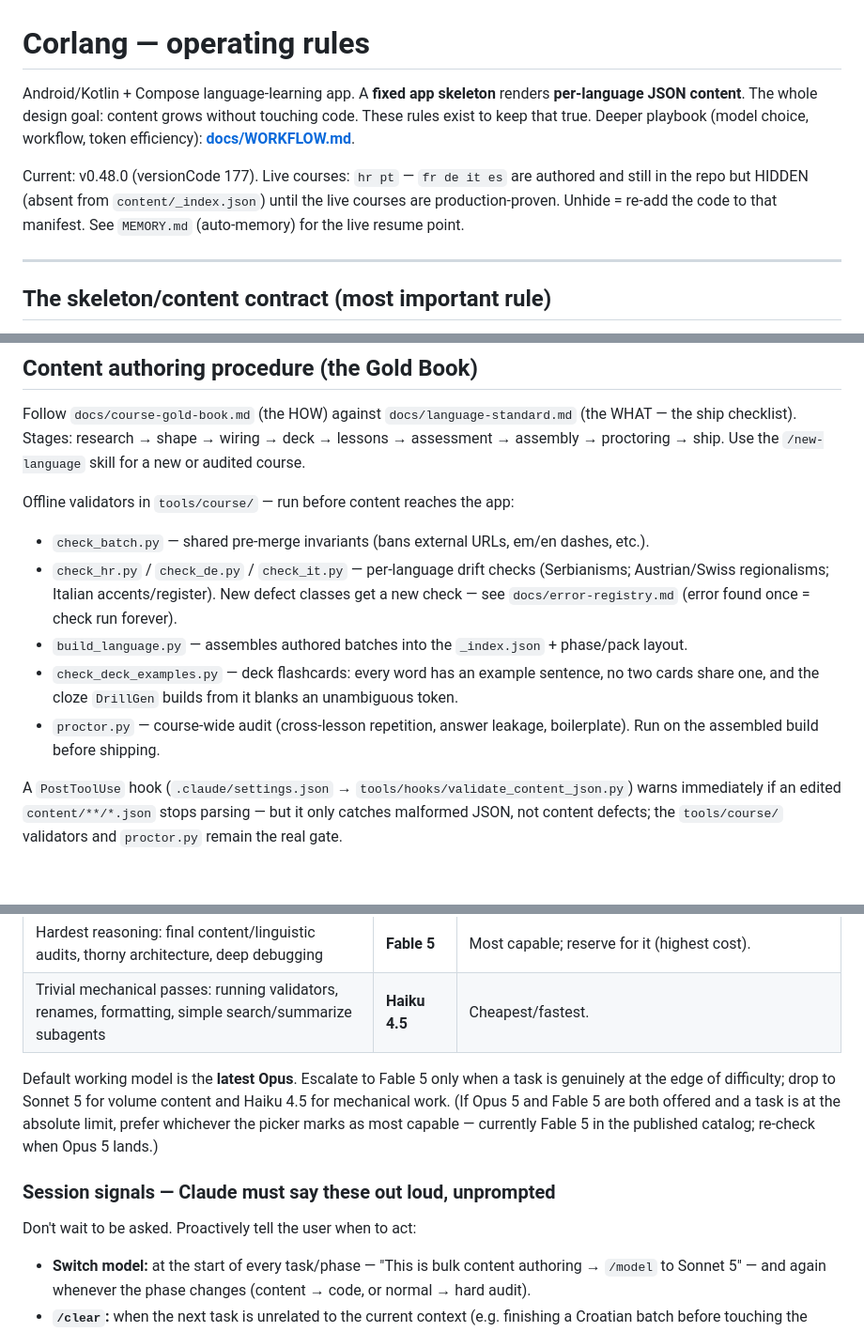
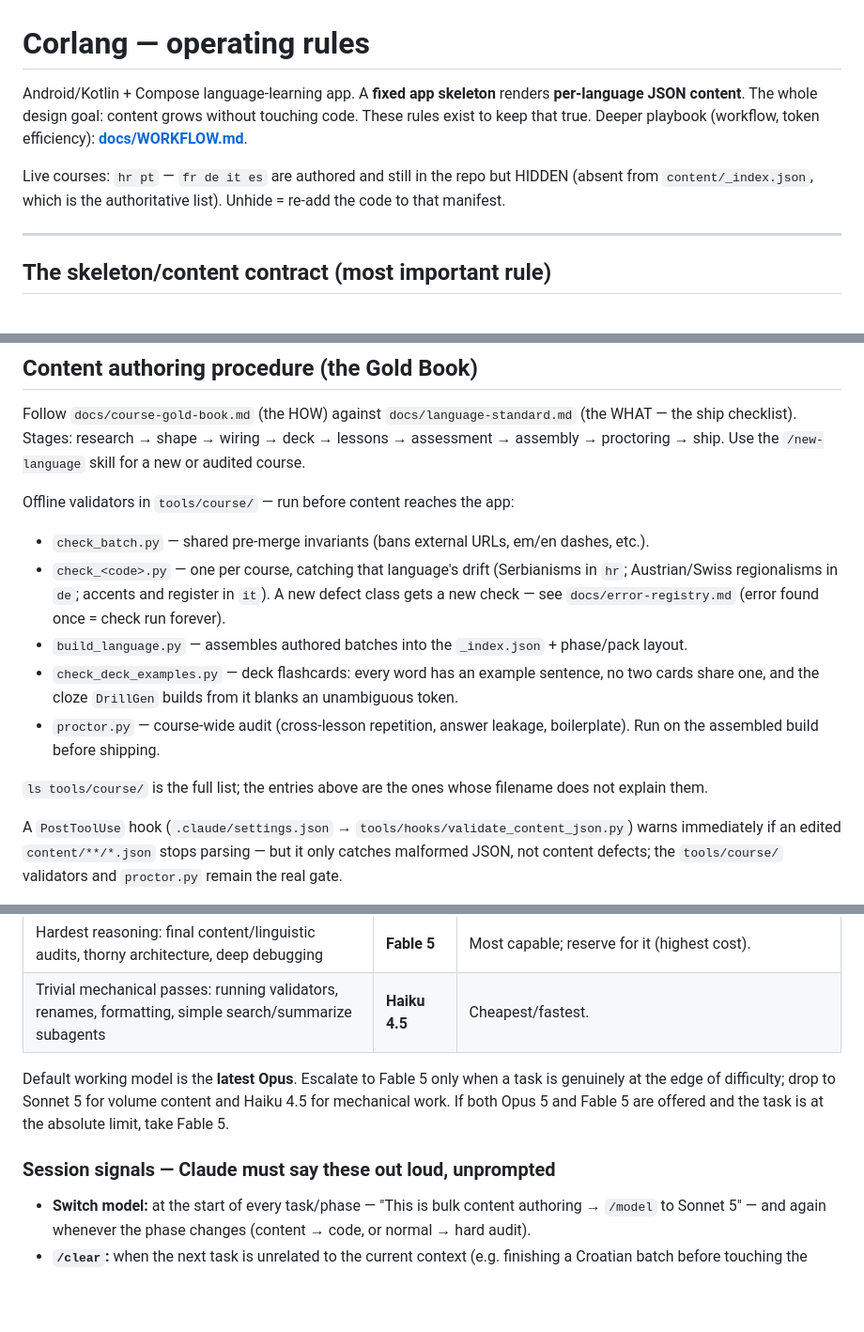
Before and after one commit to Al3grus/Corlang, a Markdown page: CLAUDE.md, 3 parts joined by grey strips. Shown at 94% size. Rendered like a GitHub page; blank space fills up the shorter version.

```diff
--- a/CLAUDE.md
+++ b/CLAUDE.md
@@ -1,8 +1,8 @@
 # Corlang — operating rules
 
-Android/Kotlin + Compose language-learning app. A **fixed app skeleton** renders **per-language JSON content**. The whole design goal: content grows without touching code. These rules exist to keep that true. Deeper playbook (model choice, workflow, token efficiency): **[docs/WORKFLOW.md](docs/WORKFLOW.md)**.
+Android/Kotlin + Compose language-learning app. A **fixed app skeleton** renders **per-language JSON content**. The whole design goal: content grows without touching code. These rules exist to keep that true. Deeper playbook (workflow, token efficiency): **[docs/WORKFLOW.md](docs/WORKFLOW.md)**.
 
-Current: v0.48.0 (versionCode 177). Live courses: `hr pt` — `fr de it es` are authored and still in the repo but HIDDEN (absent from `content/_index.json`) until the live courses are production-proven. Unhide = re-add the code to that manifest. See `MEMORY.md` (auto-memory) for the live resume point.
+Live courses: `hr pt` — `fr de it es` are authored and still in the repo but HIDDEN (absent from `content/_index.json`, which is the authoritative list). Unhide = re-add the code to that manifest.
 
 ---
 
@@ -38,11 +38,13 @@ Follow `docs/course-gold-book.md` (the HOW) against `docs/language-standard.md`
 
 Offline validators in `tools/course/` — run before content reaches the app:
 - `check_batch.py` — shared pre-merge invariants (bans external URLs, em/en dashes, etc.).
-- `check_hr.py` / `check_de.py` / `check_it.py` — per-language drift checks (Serbianisms; Austrian/Swiss regionalisms; Italian accents/register). New defect classes get a new check — see `docs/error-registry.md` (error found once = check run forever).
+- `check_<code>.py` — one per course, catching that language's drift (Serbianisms in `hr`; Austrian/Swiss regionalisms in `de`; accents and register in `it`). A new defect class gets a new check — see `docs/error-registry.md` (error found once = check run forever).
 - `build_language.py` — assembles authored batches into the `_index.json` + phase/pack layout.
 - `check_deck_examples.py` — deck flashcards: every word has an example sentence, no two cards share one,
   and the cloze `DrillGen` builds from it blanks an unambiguous token.
 - `proctor.py` — course-wide audit (cross-lesson repetition, answer leakage, boilerplate). Run on the assembled build before shipping.
+
+`ls tools/course/` is the full list; the entries above are the ones whose filename does not explain them.
 
 A `PostToolUse` hook (`.claude/settings.json` → `tools/hooks/validate_content_json.py`) warns immediately if an edited `content/**/*.json` stops parsing — but it only catches malformed JSON, not content defects; the `tools/course/` validators and `proctor.py` remain the real gate.
 
@@ -76,10 +78,9 @@ At the **start of each task**, state the recommended model and ask the user to `
 | Hardest reasoning: final content/linguistic audits, thorny architecture, deep debugging | **Fable 5** | Most capable; reserve for it (highest cost). |
 | Trivial mechanical passes: running validators, renames, formatting, simple search/summarize subagents | **Haiku 4.5** | Cheapest/fastest. |
 
-Default working model is the **latest Opus**. Escalate to Fable 5 only when a task is genuinely at the edge of difficulty; drop to Sonnet 5 for volume content and Haiku 4.5 for mechanical work. (If Opus 5 and Fable 5 are both offered and a task is at the absolute limit, prefer whichever the picker marks as most capable — currently Fable 5 in the published catalog; re-check when Opus 5 lands.)
+Default working model is the **latest Opus**. Escalate to Fable 5 only when a task is genuinely at the edge of difficulty; drop to Sonnet 5 for volume content and Haiku 4.5 for mechanical work. If both Opus 5 and Fable 5 are offered and the task is at the absolute limit, take Fable 5.
 
 ### Session signals — Claude must say these out loud, unprompted
-Don't wait to be asked. Proactively tell the user when to act:
 - **Switch model:** at the start of every task/phase — "This is bulk content authoring → `/model` to Sonnet 5" — and again whenever the phase changes (content → code, or normal → hard audit).
 - **`/clear`:** when the next task is unrelated to the current context (e.g. finishing a Croatian batch before touching the worker), say "We're switching topics — run `/clear` first to reset context," ideally *with the exact first prompt to paste into the fresh session*.
 - **New session via `/loop`:** when the work is a long, repetitive grind (e.g. authoring N lesson batches to floor), propose the concrete command, e.g. ``/loop /model sonnet then author the next batch to spec and run check_batch.py`` — and note it needs the session left open.
```
Also changed, not shown: other parts of CLAUDE.md (+2 -4 lines), docs/course-gold-book.md (+6 -4 lines).
